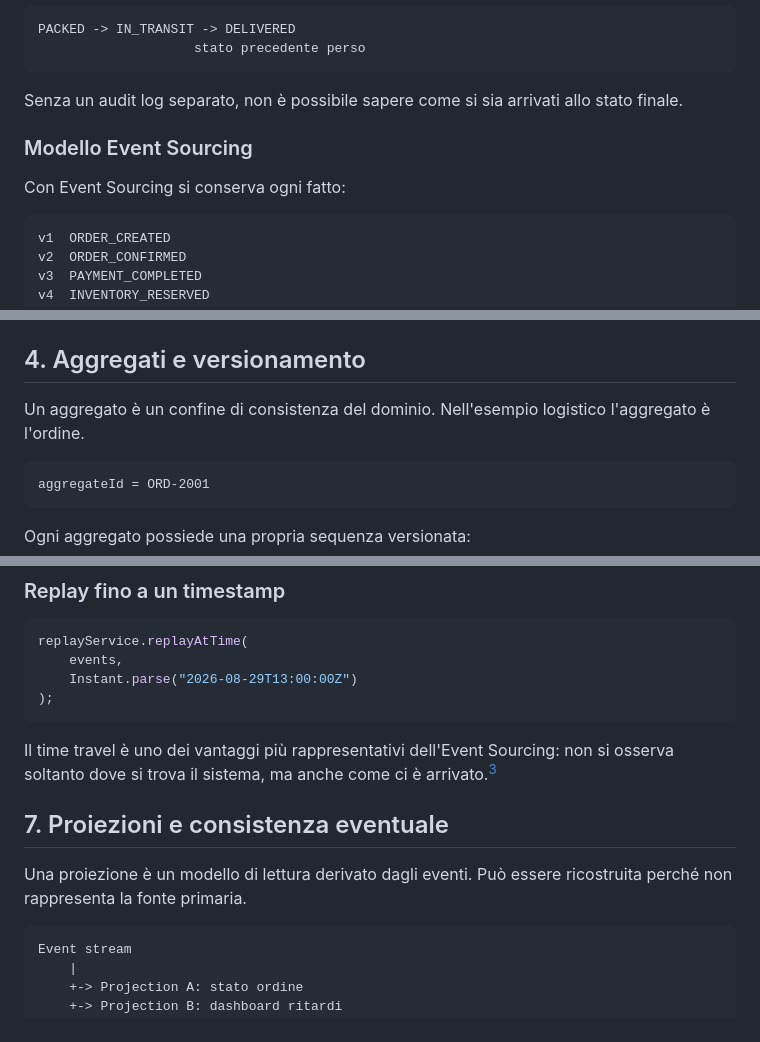
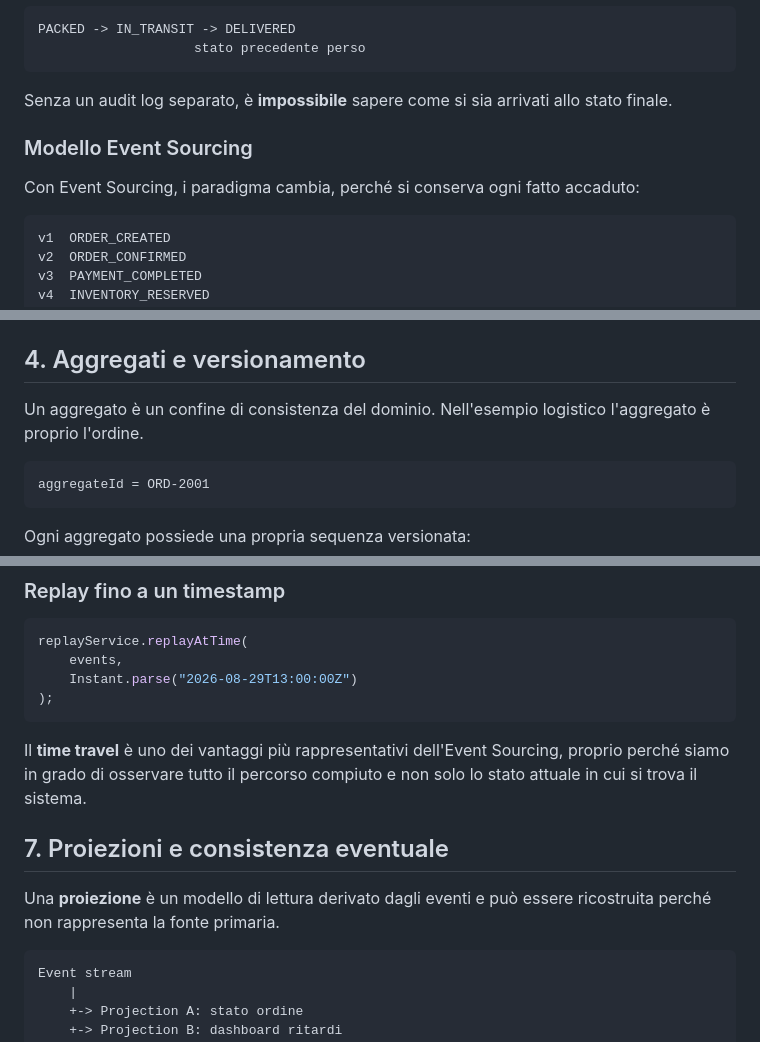
Before and after one commit to lfacchielli/orderflow-event-sourcing, a Markdown page: docs/02-event-sourcing-cqrs.md, 3 parts joined by grey strips. Rendered like a GitHub page.

````diff
--- a/docs/02-event-sourcing-cqrs.md
+++ b/docs/02-event-sourcing-cqrs.md
@@ -44,11 +42,11 @@ PACKED -> IN_TRANSIT -> DELIVERED
                     stato precedente perso
 ```
 
-Senza un audit log separato, non è possibile sapere come si sia arrivati allo stato finale.
+Senza un audit log separato, è **impossibile** sapere come si sia arrivati allo stato finale.
 
 ### Modello Event Sourcing
 
-Con Event Sourcing si conserva ogni fatto:
+Con Event Sourcing, i paradigma cambia, perché si conserva ogni fatto accaduto:
 
 ```text
 v1  ORDER_CREATED
@@ -127,7 +127,7 @@ OrderFlow parte da eventi già generati e si concentra soprattutto sulla parte `
 
 ## 4. Aggregati e versionamento
 
-Un aggregato è un confine di consistenza del dominio. Nell'esempio logistico l'aggregato è l'ordine.
+Un aggregato è un confine di consistenza del dominio. Nell'esempio logistico l'aggregato è proprio l'ordine.
 
 ```text
 aggregateId = ORD-2001
@@ -244,11 +244,11 @@ replayService.replayAtTime(
 );
 ```
 
-Il time travel è uno dei vantaggi più rappresentativi dell'Event Sourcing: non si osserva soltanto dove si trova il sistema, ma anche come ci è arrivato.[^fowler-es]
+Il **time travel** è uno dei vantaggi più rappresentativi dell'Event Sourcing, proprio perché siamo in grado di osservare tutto il percorso compiuto e non solo lo stato attuale in cui si trova il sistema.
 
 ## 7. Proiezioni e consistenza eventuale
 
-Una proiezione è un modello di lettura derivato dagli eventi. Può essere ricostruita perché non rappresenta la fonte primaria.
+Una **proiezione** è un modello di lettura derivato dagli eventi e può essere ricostruita perché non rappresenta la fonte primaria.
 
 ```text
 Event stream
````
Also changed, not shown: other parts of docs/02-event-sourcing-cqrs.md (+15 -36 lines).
